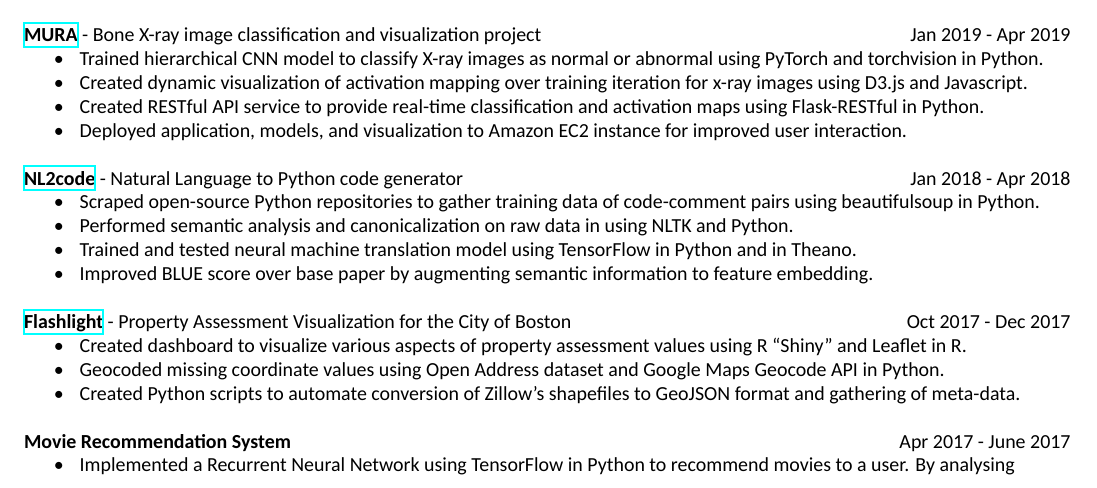
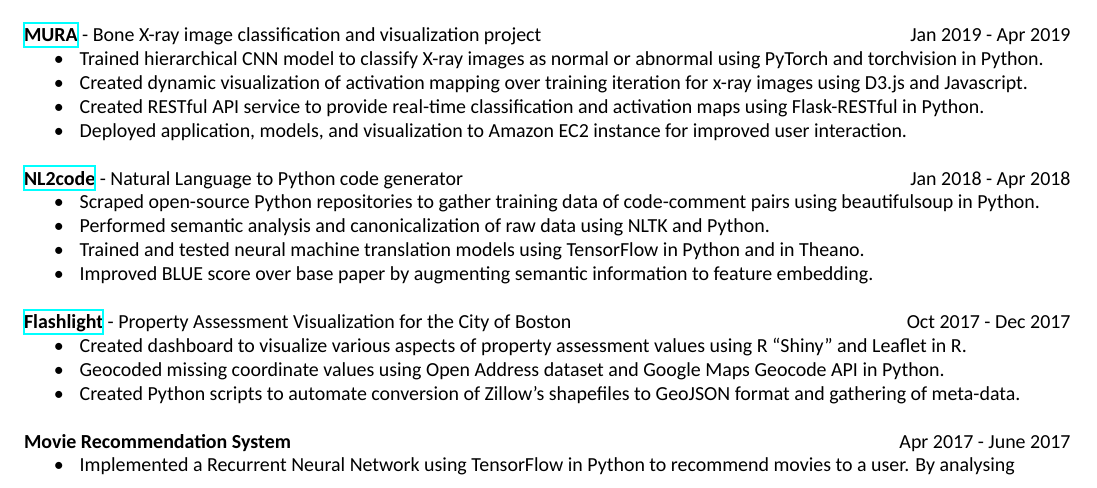
Before and after one commit to darkestfloyd/resume, a LaTeX CV (resume_draft.tex): part of page 1 of 2, cut so that both start at the same text. Compiled offline with XeLaTeX; a missing font is replaced by an installed copy or a similar font.

Commit message:
Fix typo in NLP project

```diff
--- a/resume_draft.tex
+++ b/resume_draft.tex
@@ -158,8 +158,8 @@
       Python code generator \hfill Jan 2018 - Apr 2018 \\
       \mybullet Scraped open-source Python repositories to gather training data of
       code-comment pairs using beautifulsoup in Python. \\
-      \mybullet Performed semantic analysis and canonicalization on raw data in using NLTK and Python. \\
-      \mybullet Trained and tested neural machine translation model using TensorFlow in Python and in Theano. \\
+      \mybullet Performed semantic analysis and canonicalization of raw data using NLTK and Python. \\
+      \mybullet Trained and tested neural machine translation models using TensorFlow in Python and in Theano. \\
       \mybullet Improved BLUE score over base paper by augmenting semantic information to feature embedding. \\
 
 			\noindent
```
Also changed, not shown: resume.pdf, resume_draft.pdf.
